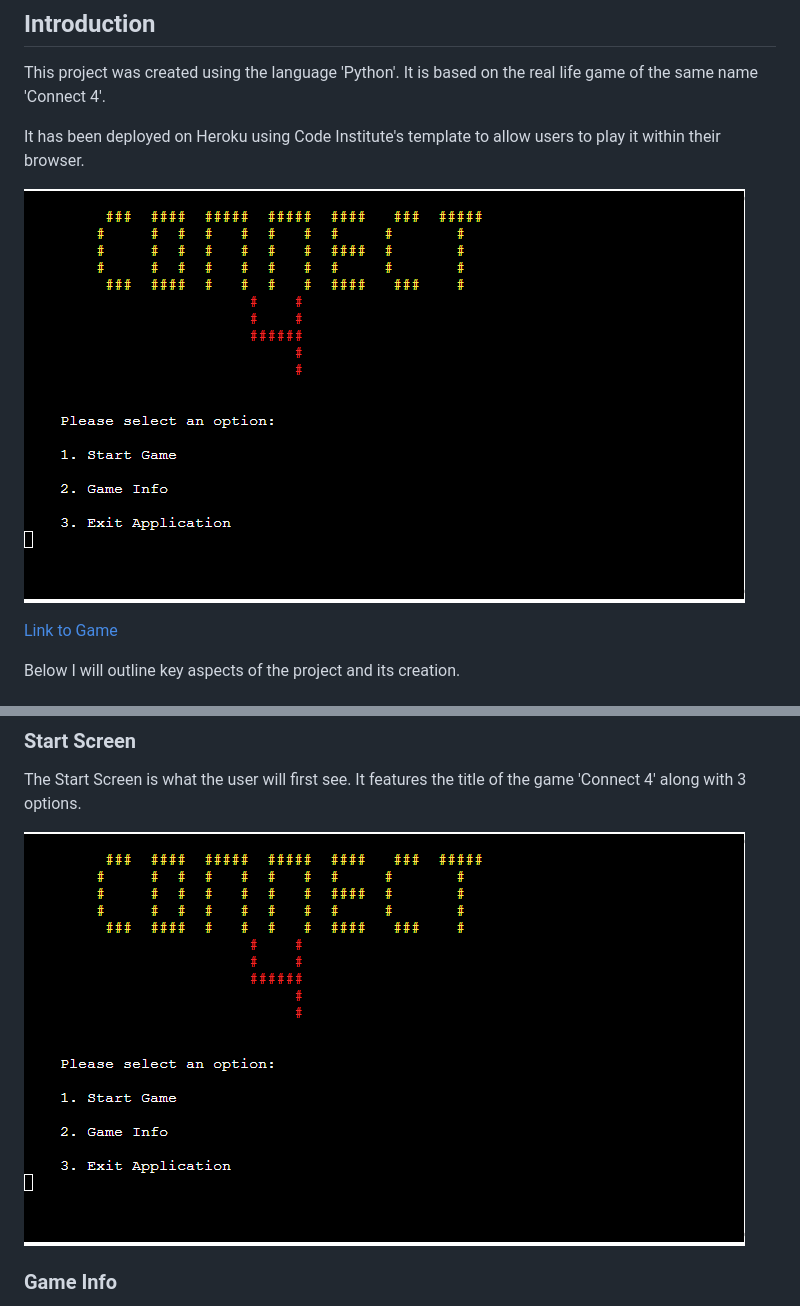
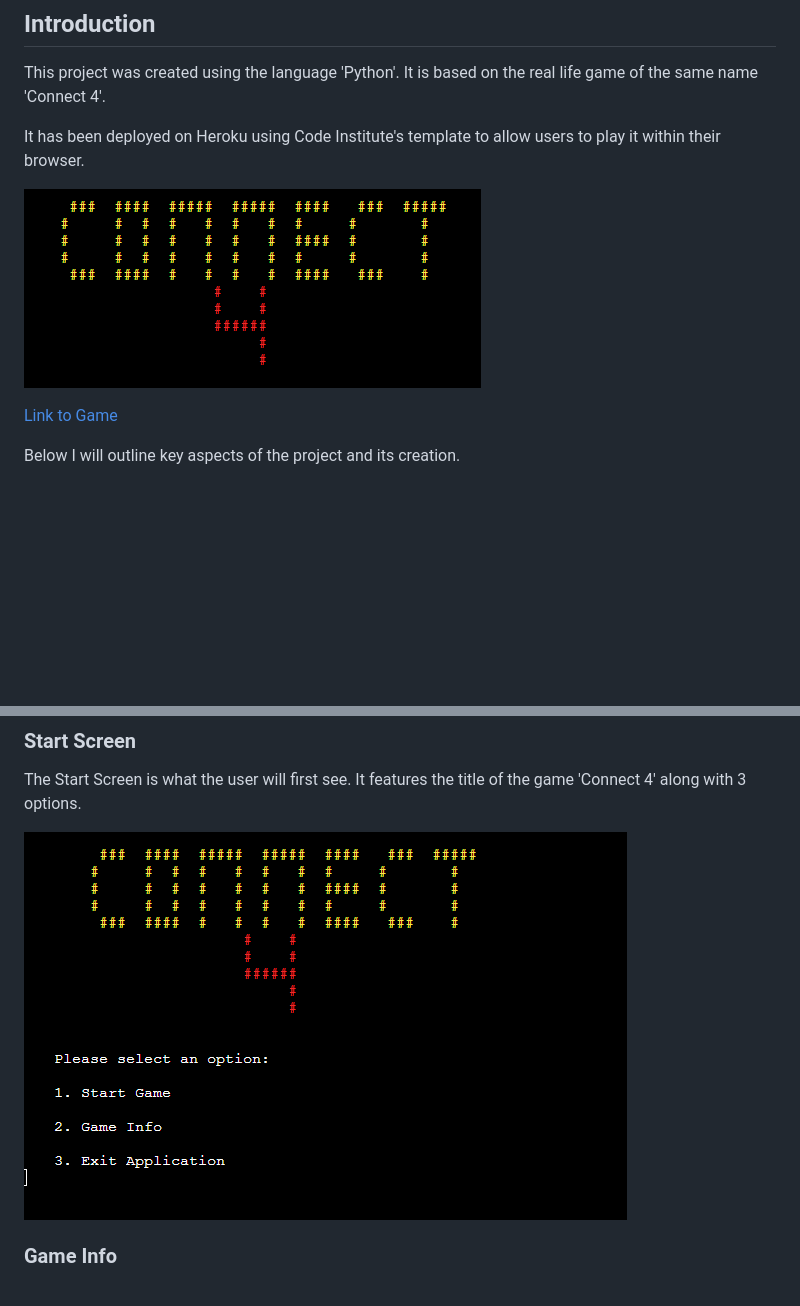
Before and after one commit to kevinoh45TuD/pp3-connect-game, a Markdown page: README.md, 2 parts joined by grey strips. Rendered like a GitHub page; pictures changed too: docs-pictures/pp3-startscreen.png, docs-pictures/pp3-title.png (added); blank space fills up the shorter version.

Commit message:
Docs: updated images for title/startscreen

```diff
--- a/README.md
+++ b/README.md
@@ -6,7 +6,7 @@ This project was created using the language 'Python'. It is based on the real li
 
 It has been deployed on Heroku using Code Institute's template to allow users to play it within their browser.
 
-![Start Screen](/docs-pictures/pp3-startscreen.png)
+![Start Screen](/docs-pictures/pp3-title.png)
 
 [Link to Game](https://pp3-connect-four-b560fdff375f.herokuapp.com)
 
```
